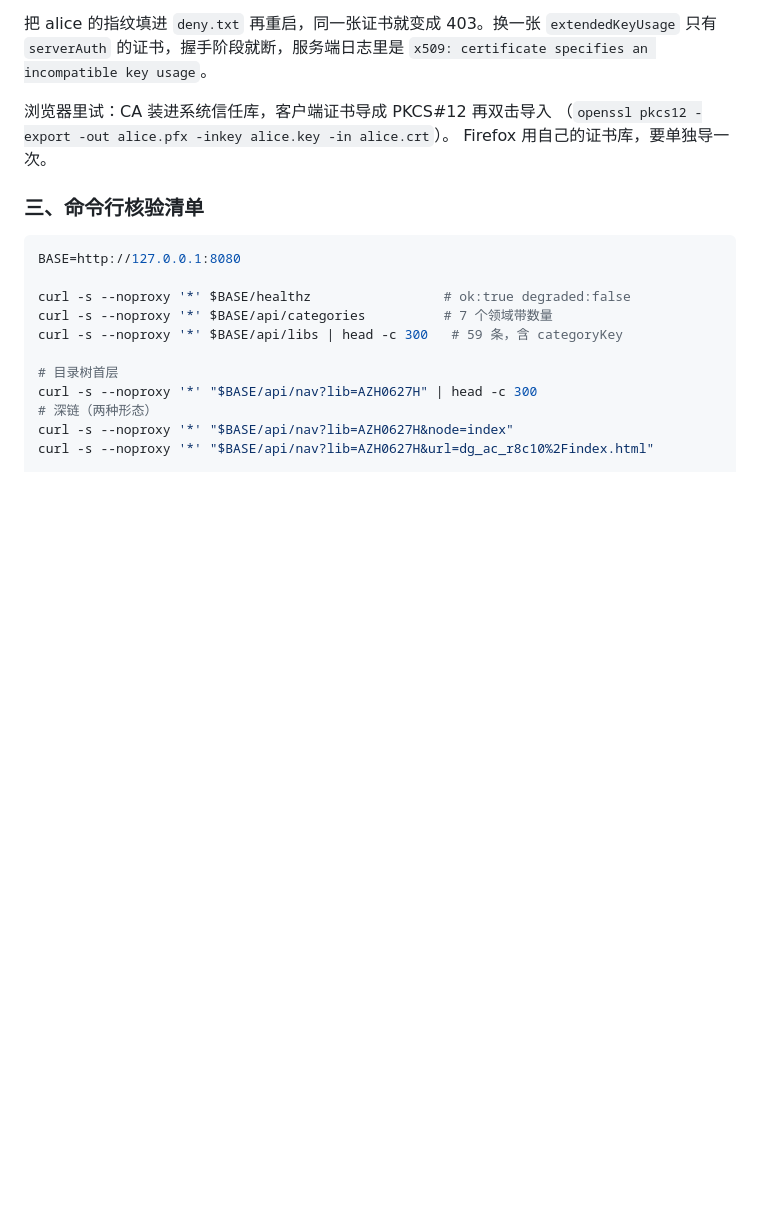
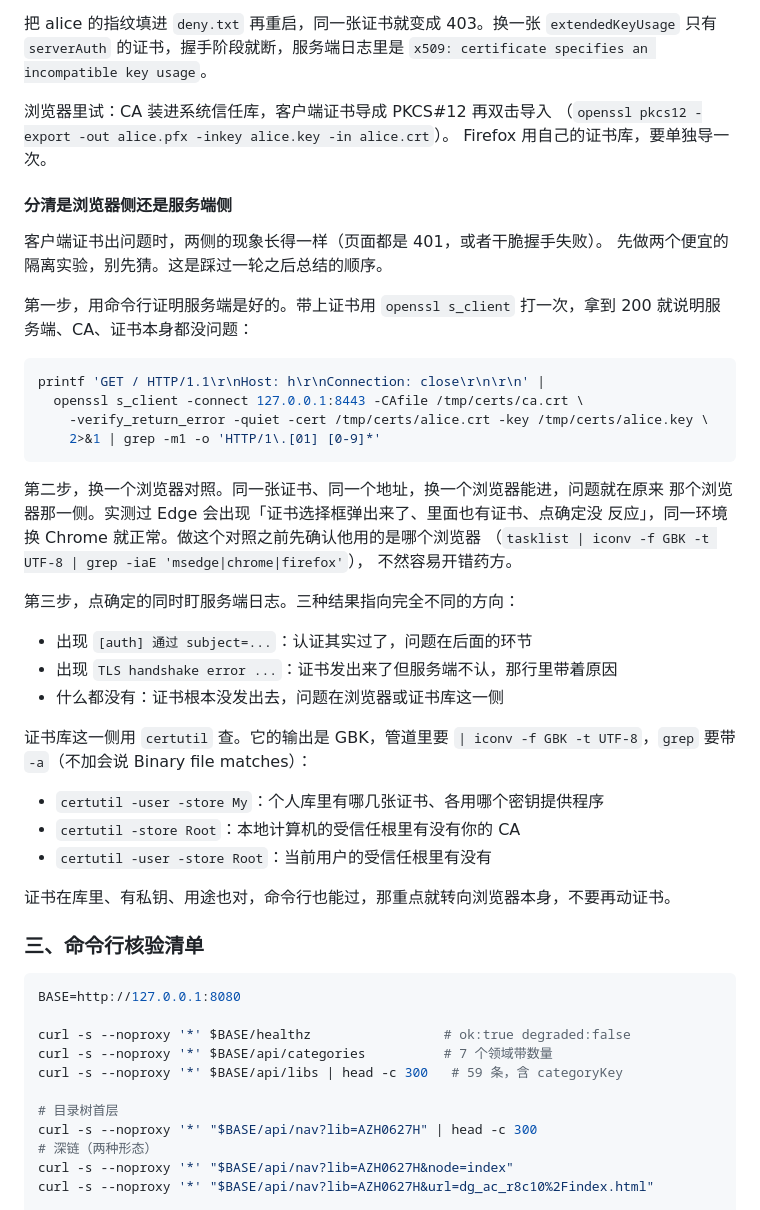
Before and after one commit to loveFirefly-26710/Web_ICS, a Markdown page: DEVELOPMENT.md, the part around the change. GitHub-like rendering; blank space fills up the shorter version.

Commit message:
DEVELOPMENT 的客户端证书一节补「怎么分清是浏览器侧还是服务端侧」
这轮排查绕了六七轮才定位到是 Edge 的问题，值得把顺序记下来：先做两个便宜的隔离
实验，别先猜。

- 第一步，用 openssl s_client 带证书打一次，拿到 200 就证明服务端、CA、证书本身
  都没问题。
- 第二步，换一个浏览器对照。实测 Edge 会出现「选择框弹出来了、里面也有证书、
  点确定没反应」，同一环境换 Chrome 就正常。做这个对照之前先确认他用的是哪个
  浏览器，不然容易开错药方（这次就开错了，让他用 Edge 试，而他本来用的就是 Edge）。
- 第三步，点确定的同时盯服务端日志：出现 [auth] 通过 / TLS handshake error /
  什么都没有，三种结果指向完全不同的方向。

顺带记下用 certutil 查证书库的三个命令，以及它的输出是 GBK，管道里要 iconv，
grep 要带 -a。

````diff
--- a/DEVELOPMENT.md
+++ b/DEVELOPMENT.md
@@ -1285,6 +1285,42 @@ printf 'GET / HTTP/1.1\r\nHost: h\r\nConnection: close\r\n\r\n' |
 （`openssl pkcs12 -export -out alice.pfx -inkey alice.key -in alice.crt`）。
 Firefox 用自己的证书库，要单独导一次。
 
+#### 分清是浏览器侧还是服务端侧
+
+客户端证书出问题时，两侧的现象长得一样（页面都是 401，或者干脆握手失败）。
+先做两个便宜的隔离实验，别先猜。这是踩过一轮之后总结的顺序。
+
+第一步，用命令行证明服务端是好的。带上证书用 `openssl s_client` 打一次，拿到 200
+就说明服务端、CA、证书本身都没问题：
+
+```bash
+printf 'GET / HTTP/1.1\r\nHost: h\r\nConnection: close\r\n\r\n' |
+  openssl s_client -connect 127.0.0.1:8443 -CAfile /tmp/certs/ca.crt \
+    -verify_return_error -quiet -cert /tmp/certs/alice.crt -key /tmp/certs/alice.key \
+    2>&1 | grep -m1 -o 'HTTP/1\.[01] [0-9]*'
+```
+
+第二步，换一个浏览器对照。同一张证书、同一个地址，换一个浏览器能进，问题就在原来
+那个浏览器那一侧。实测过 Edge 会出现「证书选择框弹出来了、里面也有证书、点确定没
+反应」，同一环境换 Chrome 就正常。做这个对照之前先确认他用的是哪个浏览器
+（`tasklist | iconv -f GBK -t UTF-8 | grep -iaE 'msedge|chrome|firefox'`），
+不然容易开错药方。
+
+第三步，点确定的同时盯服务端日志。三种结果指向完全不同的方向：
+
+- 出现 `[auth] 通过 subject=...`：认证其实过了，问题在后面的环节
+- 出现 `TLS handshake error ...`：证书发出来了但服务端不认，那行里带着原因
+- 什么都没有：证书根本没发出去，问题在浏览器或证书库这一侧
+
+证书库这一侧用 `certutil` 查。它的输出是 GBK，管道里要
+`| iconv -f GBK -t UTF-8`，`grep` 要带 `-a`（不加会说 Binary file matches）：
+
+- `certutil -user -store My`：个人库里有哪几张证书、各用哪个密钥提供程序
+- `certutil -store Root`：本地计算机的受信任根里有没有你的 CA
+- `certutil -user -store Root`：当前用户的受信任根里有没有
+
+证书在库里、有私钥、用途也对，命令行也能过，那重点就转向浏览器本身，不要再动证书。
+
 ### 三、命令行核验清单
 
 ```bash
````
